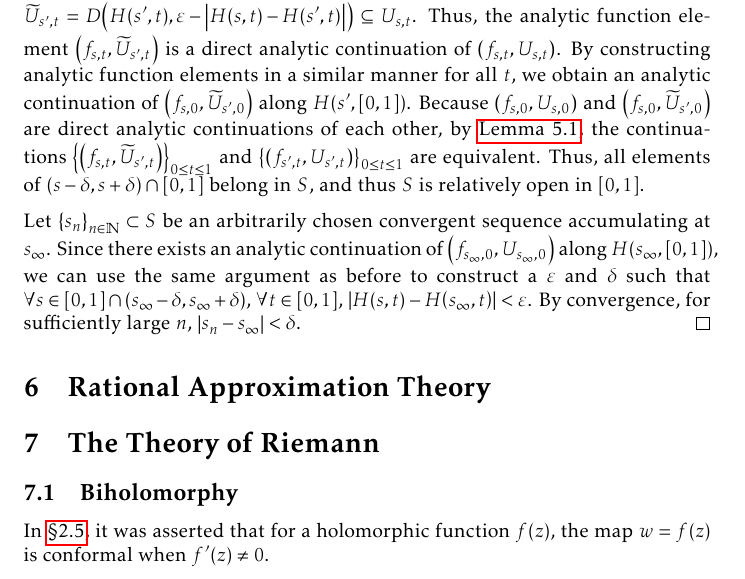
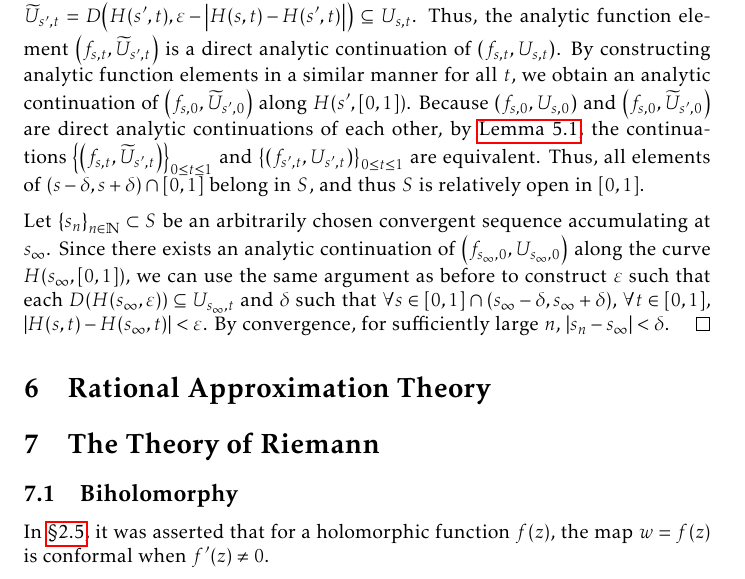
Before and after one commit to slipperking/complex-analysis-latex, a LaTeX document (main.tex): part of page 136 of 162, cut so that both start at the same text. Compiled offline with pdfLaTeX.

Commit message:
overleaf_to_git (Wed Aug 20 19:06:17 2025 -0700): update main.tex from r20132 to r20134

```diff
--- a/main.tex
+++ b/main.tex
@@ -3130,7 +3130,7 @@ This question is not necessarily an affirmative. The principal branch logarithm
 
     Fix \(s'\) and \(t\). By the derived inequality, we have that \(H\qty(s',t)\in U_{s,t}\) and therefore, \(\widetilde{U}_{s',t}=D\qty(H(s',t),\varepsilon-\abs{H(s,t)-H\qty(s',t)})\subseteq U_{s,t}\). Thus, the analytic function element \(\qty(f_{s,t},\widetilde{U}_{s',t})\) is a direct analytic continuation of \(\qty(f_{s,t},U_{s,t})\). By constructing analytic function elements in a similar manner for all \(t\), we obtain an analytic continuation of \(\qty(f_{s,0},\widetilde{U}_{s',0})\) along \(H\qty(s',[0,1])\). Because \(\qty(f_{s,0},U_{s,0})\) and \(\qty(f_{s,0},\widetilde{U}_{s',0})\) are direct analytic continuations of each other, by \autoref{lemma:analyticcontinuationalongcurveuniqueness}, the continuations \(\qty{\qty(f_{s,t},\widetilde{U}_{s',t})}_{0\leq t\leq 1}\) and \(\qty{\qty(f_{s',t},U_{s',t})}_{0\leq t\leq 1}\) are equivalent. Thus, all elements of \((s-\delta,s+\delta)\cap[0,1]\) belong in \(S\), and thus \(S\) is relatively open in \([0,1]\).
 
-    Let \(\qty{s_n}_{n\in\mathbb{N}}\subset S\) be an arbitrarily chosen convergent sequence accumulating at \(s_\infty\). Since there exists an analytic continuation of \(\qty(f_{s_\infty,0},U_{s_\infty,0})\) along \(H\qty(s_\infty,[0,1])\), we can use the same argument as before to construct a \(\varepsilon\) and \(\delta\) such that \(\forall s\in [0,1]\cap(s_\infty-\delta,s_\infty+\delta)\), \(\forall t\in[0,1]\), \(\abs{H(s,t)-H\qty(s_\infty,t)}<\varepsilon\). By convergence, for sufficiently large \(n\), \(\abs{s_n-s_\infty}<\delta\).
+    Let \(\qty{s_n}_{n\in\mathbb{N}}\subset S\) be an arbitrarily chosen convergent sequence accumulating at \(s_\infty\). Since there exists an analytic continuation of \(\qty(f_{s_\infty,0},U_{s_\infty,0})\) along the curve \(H\qty(s_\infty,[0,1])\), we can use the same argument as before to construct \(\varepsilon\) such that each \(D\qty(H\qty(s_\infty, \varepsilon))\subseteq U_{s_\infty,t}\) and \(\delta\) such that \(\forall s\in [0,1]\cap(s_\infty-\delta,s_\infty+\delta)\), \(\forall t\in[0,1]\), \(\abs{H(s,t)-H\qty(s_\infty,t)}<\varepsilon\). By convergence, for sufficiently large \(n\), \(\abs{s_n-s_\infty}<\delta\).
 \end{proof}
 \section{Rational Approximation Theory}
 \section{The Theory of Riemann}\label{sec:riemann}
```
